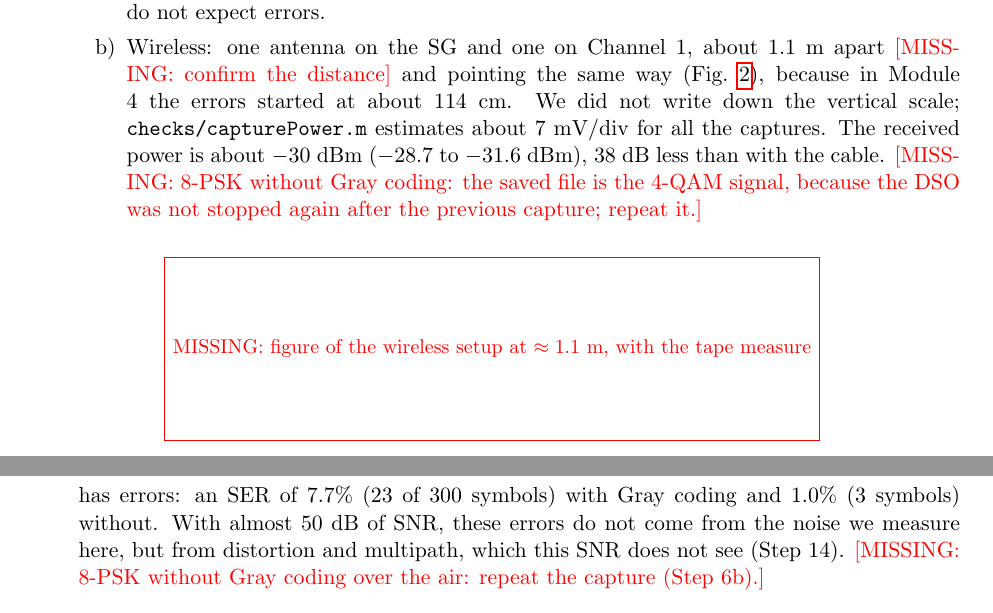
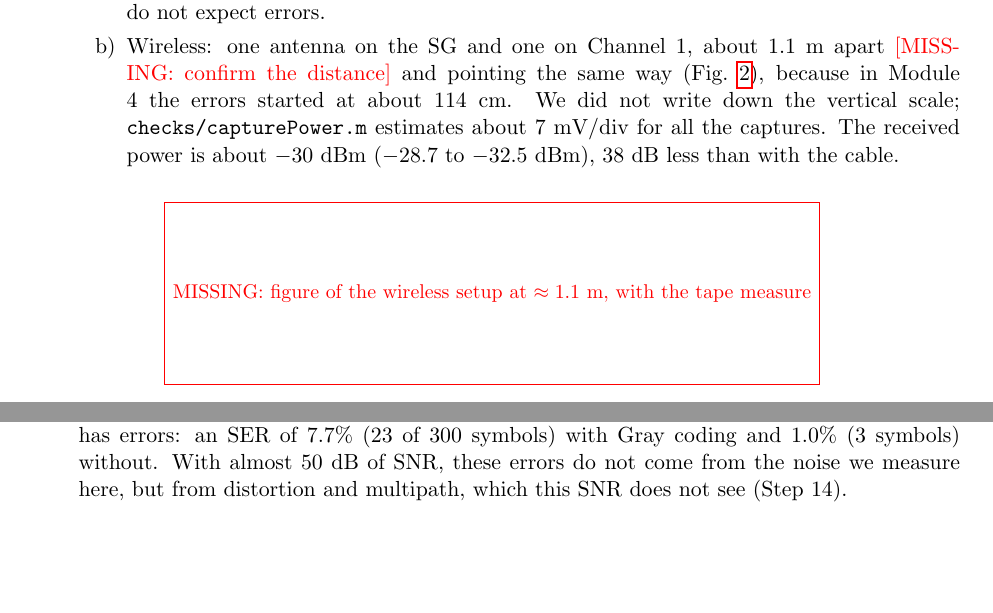
Before and after one commit to pausabater13/EECE7324_Pau-Andrew_Module-5_Pau, a LaTeX document (main.tex): two parts of pages 3 and 5 of 13 before the commit and two parts of pages 3 and 4 of 13 after it, joined at a grey line, cut so that both start at the same text, the shorter picture padded with empty space. Compiled offline with pdfLaTeX.

Commit message:
Add the repeated 8-PSK capture without Gray coding at 1.1 m
Co-Authored-By: Claude Opus 5.5 <noreply@anthropic.com>

```diff
--- a/main.tex
+++ b/main.tex
@@ -126,7 +126,7 @@ function symbols = symbolMapping(bits, M, modScheme, symOrder)
     \item As in Module 4, the SG was at 2.4 GHz and 10 dBm, with Dual Arb ON at 75 MHz. On the DSO (Channel 1, 50 $\Omega$, DC coupling) we used 4 $\mu$s/div to look at the signal: the screen shows 40 $\mu$s, more than two frames of 16.32 $\mu$s, with three short dips per frame at the boundaries between header, pilot and data (\cref{fig:dso-psk}). We checked the spectrum with an FFT at 2.4 GHz and saved $10^6$ samples at 20 GSa/s (50 $\mu$s, enough for two complete frames). The saved samples do not depend on the timebase, only on the sample rate and the number of points: our wired captures were saved at 10 ns/div and still have 50 $\mu$s at 20 GSa/s, which our script \texttt{checks/capturePower.m} checks for every file. All the parameters of Steps 10 to 14 are computed from these files, not from the screen.
     \begin{enumerate}[label=\alph*)]
         \item Wired: a coaxial cable from the SG RF Out to Channel 1, at 500 mV/div. The received power is about 8 dBm in the signal band (our script \texttt{checks/capturePower.m}), so we do not expect errors.
-        \item Wireless: one antenna on the SG and one on Channel 1, about 1.1 m apart \missing{confirm the distance} and pointing the same way (\cref{fig:setup-wireless}), because in Module 4 the errors started at about 114 cm. We did not write down the vertical scale; \texttt{checks/capturePower.m} estimates about 7 mV/div for all the captures. The received power is about $-30$ dBm ($-28.7$ to $-31.6$ dBm), 38 dB less than with the cable. \missing{8-PSK without Gray coding: the saved file is the 4-QAM signal, because the DSO was not stopped again after the previous capture; repeat it.}
+        \item Wireless: one antenna on the SG and one on Channel 1, about 1.1 m apart \missing{confirm the distance} and pointing the same way (\cref{fig:setup-wireless}), because in Module 4 the errors started at about 114 cm. We did not write down the vertical scale; \texttt{checks/capturePower.m} estimates about 7 mV/div for all the captures. The received power is about $-30$ dBm ($-28.7$ to $-32.5$ dBm), 38 dB less than with the cable.
     \end{enumerate}
 
     \begin{figure}[H]
@@ -193,7 +193,7 @@ function bits = symbolDemapping(symbols, M, modScheme, symOrder)
 
     \textbf{SER and BER} come from \texttt{receiverSC.m} (one frame: 300 symbols).
 
-    Our script \texttt{checks/pskTable.m} computes all of it (\cref{tab:psk-gray,tab:psk-bin}). The wired SNR is 54 dB for every $M$, with no errors. Over the air, at 1.1 m, the SNR is 49 to 52 dB, and only 32-PSK has errors: an SER of 7.7\% (23 of 300 symbols) with Gray coding and 1.0\% (3 symbols) without. With almost 50 dB of SNR, these errors do not come from the noise we measure here, but from distortion and multipath, which this SNR does not see (Step 14). \missing{8-PSK without Gray coding over the air: repeat the capture (Step 6b).}
+    Our script \texttt{checks/pskTable.m} computes all of it (\cref{tab:psk-gray,tab:psk-bin}). The wired SNR is 54 dB for every $M$, with no errors. Over the air, at 1.1 m, the SNR is 48 to 52 dB, and only 32-PSK has errors: an SER of 7.7\% (23 of 300 symbols) with Gray coding and 1.0\% (3 symbols) without. With almost 50 dB of SNR, these errors do not come from the noise we measure here, but from distortion and multipath, which this SNR does not see (Step 14).
 
     \begin{table}[H]
         \centering
```
Also changed, not shown: tables/psk_bin.tex (+1 -1 lines), main.tex (2 more changed lines).
